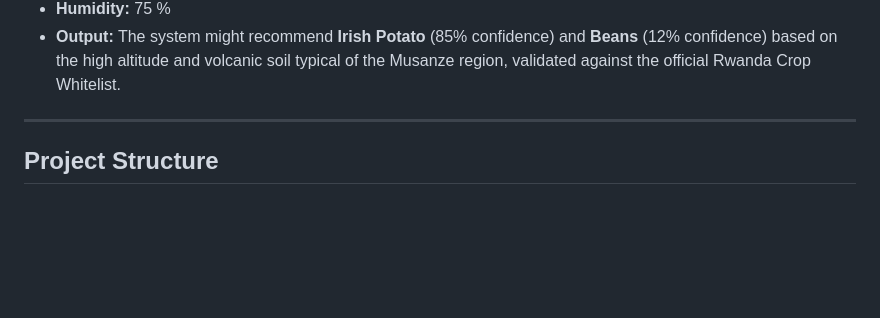
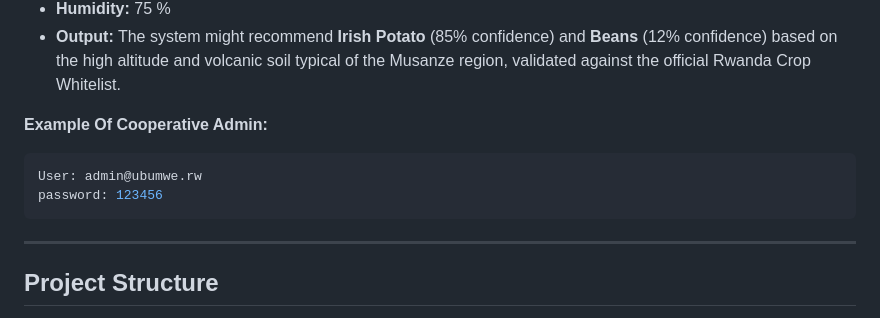
Before and after one commit to Herbez/DigitalAgri_Advisory, a Markdown page: README.md, the part around the change. Rendered like a GitHub page; blank space fills up the shorter version.

Commit message:
add default user

````diff
--- a/README.md
+++ b/README.md
@@ -79,6 +79,12 @@ Add `OPENWEATHER_API_KEY at line 17  in `app.py` and configure your OpenWeather
 - **Humidity:** 75 %
 - **Output:** The system might recommend **Irish Potato** (85% confidence) and **Beans** (12% confidence) based on the high altitude and volcanic soil typical of the Musanze region, validated against the official Rwanda Crop Whitelist.
 
+**Example Of Cooperative Admin:**
+
+```bash
+User: admin@ubumwe.rw
+password: 123456
+```
 
 ---
 
````
